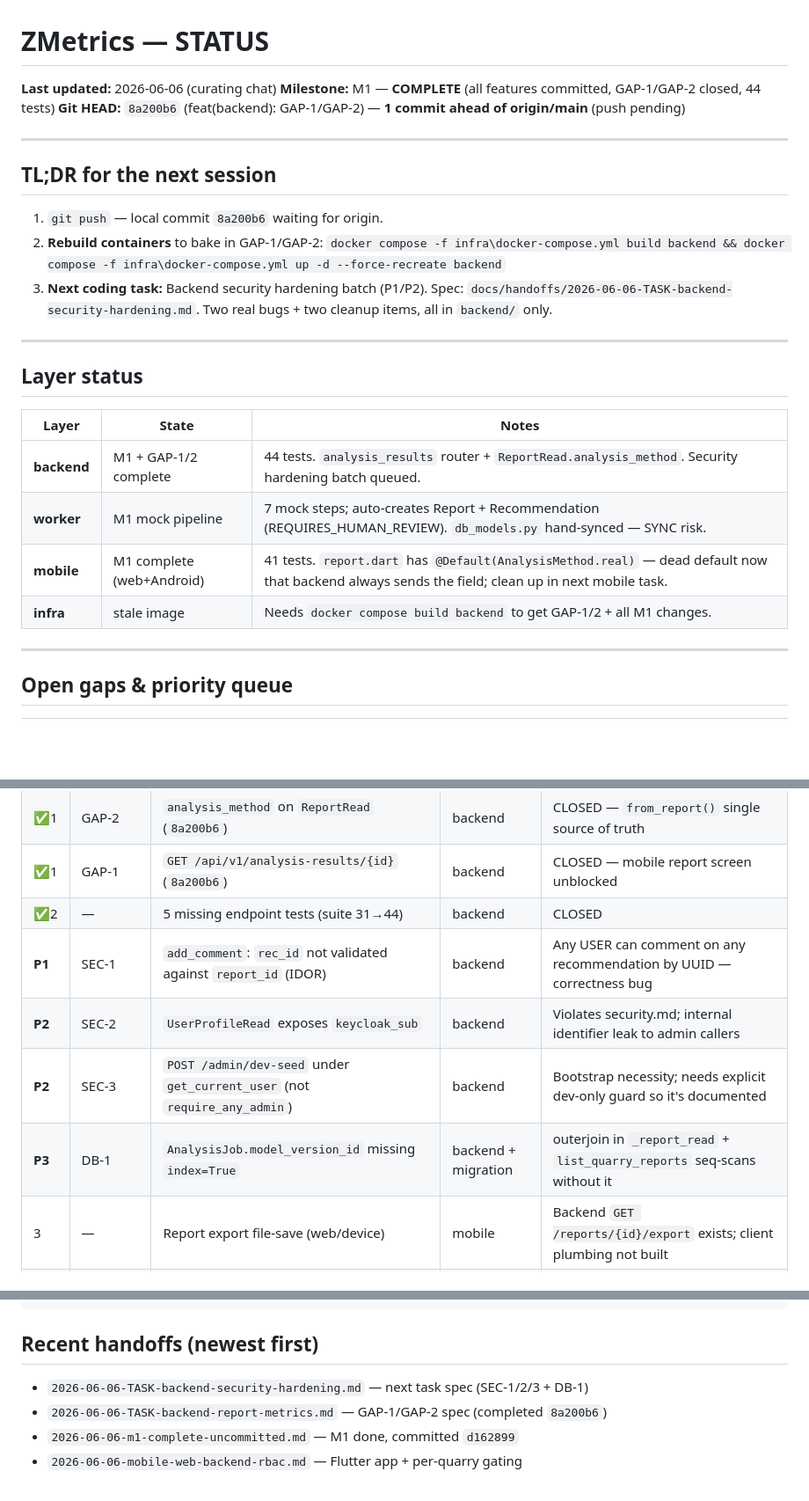
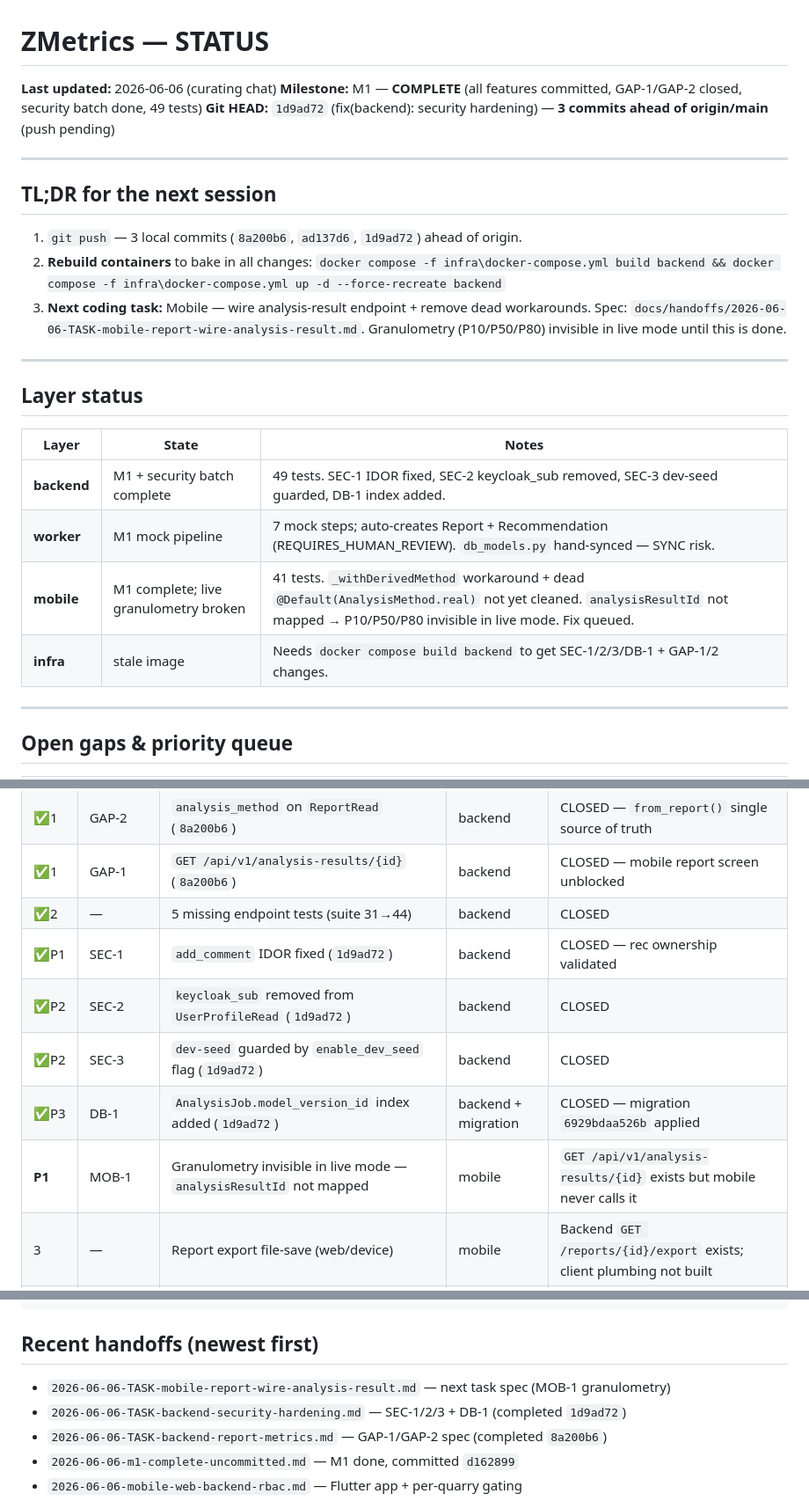
Before and after one commit to superalex0219-cell/zmetrics-1, a Markdown page: docs/STATUS.md, 3 parts joined by grey strips. Shown at 88% size. GitHub-like rendering; blank space fills up the shorter version.

Commit message:
docs(status): close SEC-1/2/3/DB-1, queue MOB-1 mobile report task
Co-Authored-By: Claude Sonnet 4.6 <noreply@anthropic.com>

```diff
--- a/docs/STATUS.md
+++ b/docs/STATUS.md
@@ -1,19 +1,19 @@
 # ZMetrics — STATUS
 
 **Last updated:** 2026-06-06 (curating chat)
-**Milestone:** M1 — **COMPLETE** (all features committed, GAP-1/GAP-2 closed, 44 tests)
-**Git HEAD:** `8a200b6` (feat(backend): GAP-1/GAP-2) — **1 commit ahead of origin/main** (push pending)
+**Milestone:** M1 — **COMPLETE** (all features committed, GAP-1/GAP-2 closed, security batch done, 49 tests)
+**Git HEAD:** `1d9ad72` (fix(backend): security hardening) — **3 commits ahead of origin/main** (push pending)
 
 ---
 
 ## TL;DR for the next session
 
-1. `git push` — local commit `8a200b6` waiting for origin.
-2. **Rebuild containers** to bake in GAP-1/GAP-2:
+1. `git push` — 3 local commits (`8a200b6`, `ad137d6`, `1d9ad72`) ahead of origin.
+2. **Rebuild containers** to bake in all changes:
    `docker compose -f infra\docker-compose.yml build backend && docker compose -f infra\docker-compose.yml up -d --force-recreate backend`
-3. **Next coding task:** Backend security hardening batch (P1/P2).
-   Spec: `docs/handoffs/2026-06-06-TASK-backend-security-hardening.md`.
-   Two real bugs + two cleanup items, all in `backend/` only.
+3. **Next coding task:** Mobile — wire analysis-result endpoint + remove dead workarounds.
+   Spec: `docs/handoffs/2026-06-06-TASK-mobile-report-wire-analysis-result.md`.
+   Granulometry (P10/P50/P80) invisible in live mode until this is done.
 
 ---
 
@@ -21,10 +21,10 @@
 
 | Layer | State | Notes |
 |-------|-------|-------|
-| **backend** | M1 + GAP-1/2 complete | 44 tests. `analysis_results` router + `ReportRead.analysis_method`. Security hardening batch queued. |
+| **backend** | M1 + security batch complete | 49 tests. SEC-1 IDOR fixed, SEC-2 keycloak_sub removed, SEC-3 dev-seed guarded, DB-1 index added. |
 | **worker** | M1 mock pipeline | 7 mock steps; auto-creates Report + Recommendation (REQUIRES_HUMAN_REVIEW). `db_models.py` hand-synced — SYNC risk. |
-| **mobile** | M1 complete (web+Android) | 41 tests. `report.dart` has `@Default(AnalysisMethod.real)` — dead default now that backend always sends the field; clean up in next mobile task. |
-| **infra** | stale image | Needs `docker compose build backend` to get GAP-1/2 + all M1 changes. |
+| **mobile** | M1 complete; live granulometry broken | 41 tests. `_withDerivedMethod` workaround + dead `@Default(AnalysisMethod.real)` not yet cleaned. `analysisResultId` not mapped → P10/P50/P80 invisible in live mode. Fix queued. |
+| **infra** | stale image | Needs `docker compose build backend` to get SEC-1/2/3/DB-1 + GAP-1/2 changes. |
 
 ---
 
@@ -36,10 +36,11 @@
 | ✅1 | GAP-2 | `analysis_method` on `ReportRead` (`8a200b6`) | backend | CLOSED — `from_report()` single source of truth |
 | ✅1 | GAP-1 | `GET /api/v1/analysis-results/{id}` (`8a200b6`) | backend | CLOSED — mobile report screen unblocked |
 | ✅2 | — | 5 missing endpoint tests (suite 31→44) | backend | CLOSED |
-| **P1** | SEC-1 | `add_comment`: `rec_id` not validated against `report_id` (IDOR) | backend | Any USER can comment on any recommendation by UUID — correctness bug |
-| **P2** | SEC-2 | `UserProfileRead` exposes `keycloak_sub` | backend | Violates security.md; internal identifier leak to admin callers |
-| **P2** | SEC-3 | `POST /admin/dev-seed` under `get_current_user` (not `require_any_admin`) | backend | Bootstrap necessity; needs explicit dev-only guard so it's documented |
-| **P3** | DB-1 | `AnalysisJob.model_version_id` missing `index=True` | backend + migration | outerjoin in `_report_read` + `list_quarry_reports` seq-scans without it |
+| ✅P1 | SEC-1 | `add_comment` IDOR fixed (`1d9ad72`) | backend | CLOSED — rec ownership validated |
+| ✅P2 | SEC-2 | `keycloak_sub` removed from `UserProfileRead` (`1d9ad72`) | backend | CLOSED |
+| ✅P2 | SEC-3 | `dev-seed` guarded by `enable_dev_seed` flag (`1d9ad72`) | backend | CLOSED |
+| ✅P3 | DB-1 | `AnalysisJob.model_version_id` index added (`1d9ad72`) | backend + migration | CLOSED — migration `6929bdaa526b` applied |
+| **P1** | MOB-1 | Granulometry invisible in live mode — `analysisResultId` not mapped | mobile | `GET /api/v1/analysis-results/{id}` exists but mobile never calls it |
 | 3 | — | Report export file-save (web/device) | mobile | Backend `GET /reports/{id}/export` exists; client plumbing not built |
 | M2 | AUD-001/003 | `ip_address` NULL; `GET /quarries/{id}` no per-quarry check | backend | Known pre-existing; deferred |
 | M2 | — | Per-section RBAC; Keycloak deactivation sync; PDF reports; capture flow | multi | Deferred by design |
@@ -73,7 +74,8 @@ docker compose -f infra\docker-compose.yml exec backend alembic current
 
 ## Recent handoffs (newest first)
 
-- `2026-06-06-TASK-backend-security-hardening.md` — next task spec (SEC-1/2/3 + DB-1)
+- `2026-06-06-TASK-mobile-report-wire-analysis-result.md` — next task spec (MOB-1 granulometry)
+- `2026-06-06-TASK-backend-security-hardening.md` — SEC-1/2/3 + DB-1 (completed `1d9ad72`)
 - `2026-06-06-TASK-backend-report-metrics.md` — GAP-1/GAP-2 spec (completed `8a200b6`)
 - `2026-06-06-m1-complete-uncommitted.md` — M1 done, committed `d162899`
 - `2026-06-06-mobile-web-backend-rbac.md` — Flutter app + per-quarry gating
```
Also changed, not shown: docs/handoffs/2026-06-06-TASK-mobile-report-wire-analysis-result.md (added, +188 -0 lines).
